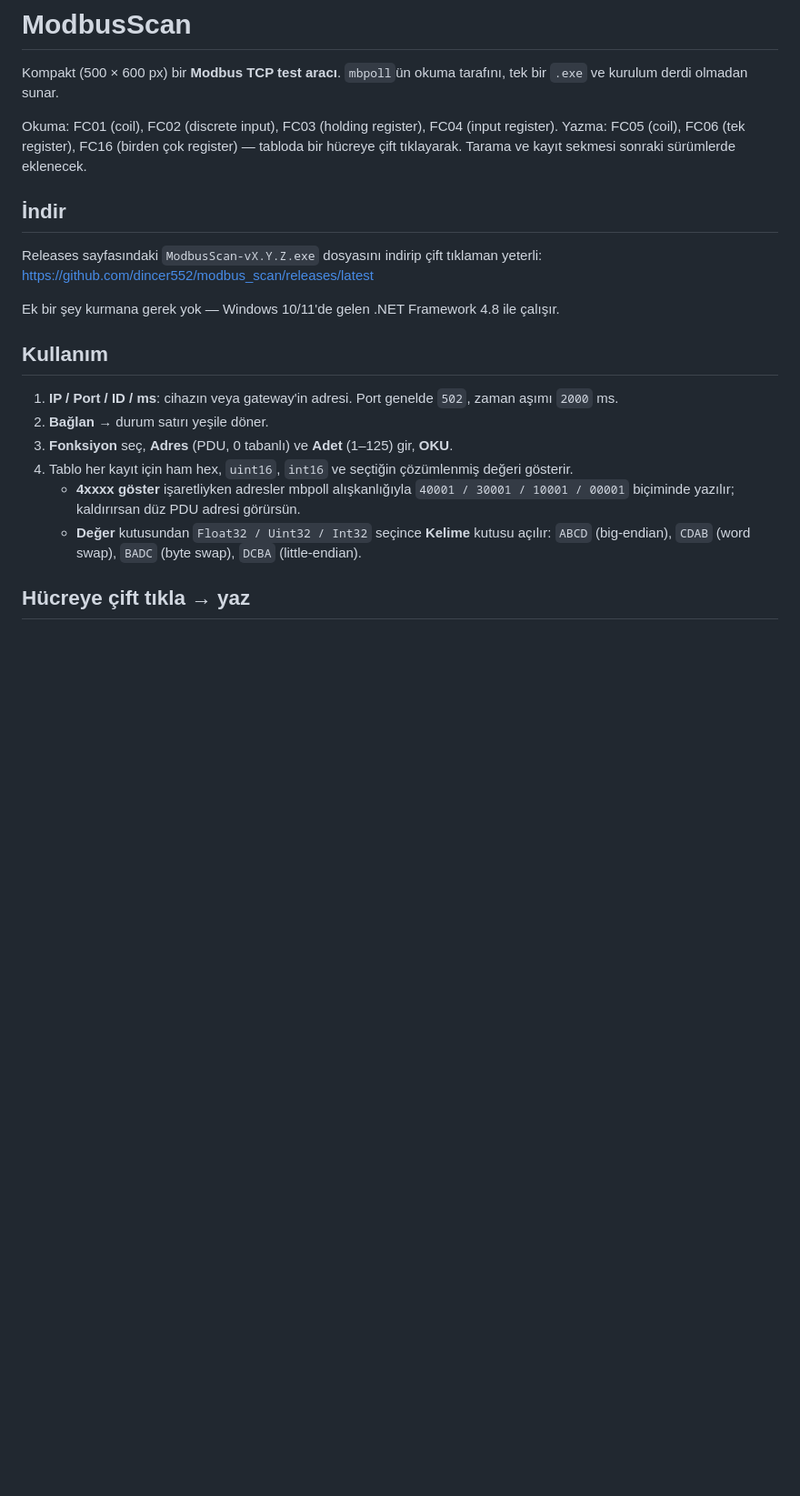
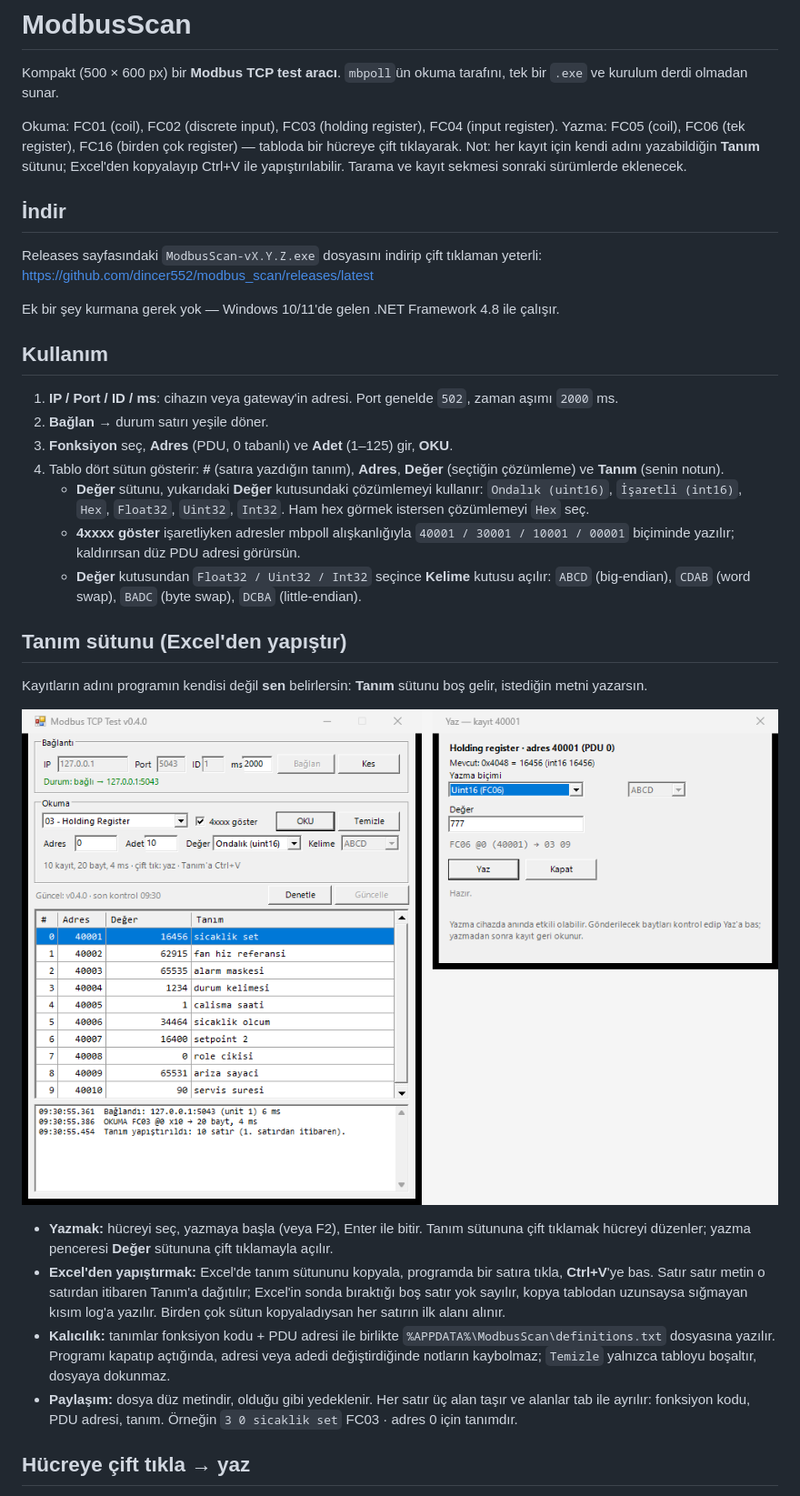
Before and after one commit to dincer552/modbus_scan, a Markdown page: README.md, the part around one of its changes. Shown at 91% size. Drawn GitHub-style; pictures changed too: docs/tanim-sutunu.png (added); blank space fills up the shorter version.

```diff
--- a/README.md
+++ b/README.md
@@ -4,6 +4,7 @@ Kompakt (500 × 600 px) bir **Modbus TCP test aracı**. `mbpoll`ün okuma taraf
 
 Okuma: FC01 (coil), FC02 (discrete input), FC03 (holding register), FC04 (input register).
 Yazma: FC05 (coil), FC06 (tek register), FC16 (birden çok register) — tabloda bir hücreye çift tıklayarak.
+Not: her kayıt için kendi adını yazabildiğin **Tanım** sütunu; Excel'den kopyalayıp Ctrl+V ile yapıştırılabilir.
 Tarama ve kayıt sekmesi sonraki sürümlerde eklenecek.
 
 ## İndir
@@ -18,9 +19,21 @@ Ek bir şey kurmana gerek yok — Windows 10/11'de gelen .NET Framework 4.8 ile
 1. **IP / Port / ID / ms**: cihazın veya gateway'in adresi. Port genelde `502`, zaman aşımı `2000` ms.
 2. **Bağlan** → durum satırı yeşile döner.
 3. **Fonksiyon** seç, **Adres** (PDU, 0 tabanlı) ve **Adet** (1–125) gir, **OKU**.
-4. Tablo her kayıt için ham hex, `uint16`, `int16` ve seçtiğin çözümlenmiş değeri gösterir.
+4. Tablo dört sütun gösterir: **#** (satıra yazdığın tanım), **Adres**, **Değer** (seçtiğin çözümleme) ve **Tanım** (senin notun).
+   - **Değer** sütunu, yukarıdaki **Değer** kutusundaki çözümlemeyi kullanır: `Ondalık (uint16)`, `İşaretli (int16)`, `Hex`, `Float32`, `Uint32`, `Int32`. Ham hex görmek istersen çözümlemeyi `Hex` seç.
    - **4xxxx göster** işaretliyken adresler mbpoll alışkanlığıyla `40001 / 30001 / 10001 / 00001` biçiminde yazılır; kaldırırsan düz PDU adresi görürsün.
    - **Değer** kutusundan `Float32 / Uint32 / Int32` seçince **Kelime** kutusu açılır: `ABCD` (big-endian), `CDAB` (word swap), `BADC` (byte swap), `DCBA` (little-endian).
+
+## Tanım sütunu (Excel'den yapıştır)
+
+Kayıtların adını programın kendisi değil **sen** belirlersin: **Tanım** sütunu boş gelir, istediğin metni yazarsın.
+
+![Tanım sütunu ve Excel'den yapıştırma](docs/tanim-sutunu.png)
+
+- **Yazmak:** hücreyi seç, yazmaya başla (veya F2), Enter ile bitir. Tanım sütununa çift tıklamak hücreyi düzenler; yazma penceresi **Değer** sütununa çift tıklamayla açılır.
+- **Excel'den yapıştırmak:** Excel'de tanım sütununu kopyala, programda bir satıra tıkla, **Ctrl+V**'ye bas. Satır satır metin o satırdan itibaren Tanım'a dağıtılır; Excel'in sonda bıraktığı boş satır yok sayılır, kopya tablodan uzunsaysa sığmayan kısım log'a yazılır. Birden çok sütun kopyaladıysan her satırın ilk alanı alınır.
+- **Kalıcılık:** tanımlar fonksiyon kodu + PDU adresi ile birlikte `%APPDATA%\ModbusScan\definitions.txt` dosyasına yazılır. Programı kapatıp açtığında, adresi veya adedi değiştirdiğinde notların kaybolmaz; `Temizle` yalnızca tabloyu boşaltır, dosyaya dokunmaz.
+- **Paylaşım:** dosya düz metindir, olduğu gibi yedeklenir. Her satır üç alan taşır ve alanlar tab ile ayrılır: fonksiyon kodu, PDU adresi, tanım. Örneğin `3 0 sicaklik set` FC03 · adres 0 için tanımdır.
 
 ## Hücreye çift tıkla → yaz
 
```
Also changed, not shown: other parts of README.md (+8 -7 lines), docs/write-dialog.png, 5 other files.
